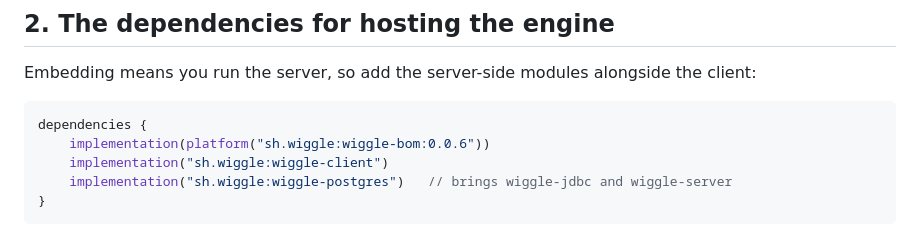
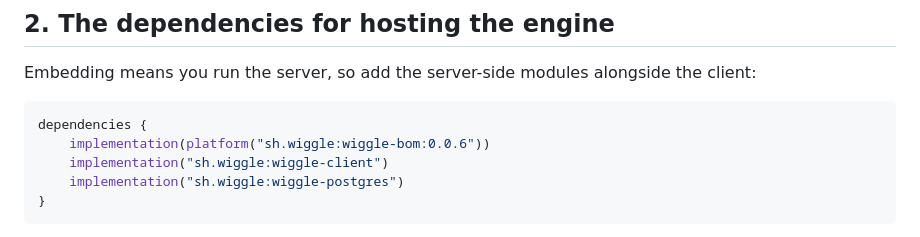
Before and after one commit to hadielmougy/wiggle-site, a Markdown page: content/tutorial/embedded.md, the part around the change. Drawn GitHub-style.

````diff
--- a/content/tutorial/embedded.md
+++ b/content/tutorial/embedded.md
@@ -24,7 +24,7 @@ Embedding means you run the server, so add the server-side modules alongside the
 dependencies {
     implementation(platform("sh.wiggle:wiggle-bom:0.0.6"))
     implementation("sh.wiggle:wiggle-client")
-    implementation("sh.wiggle:wiggle-postgres")   // brings wiggle-jdbc and wiggle-server
+    implementation("sh.wiggle:wiggle-postgres")
 }
 ```
 
````
